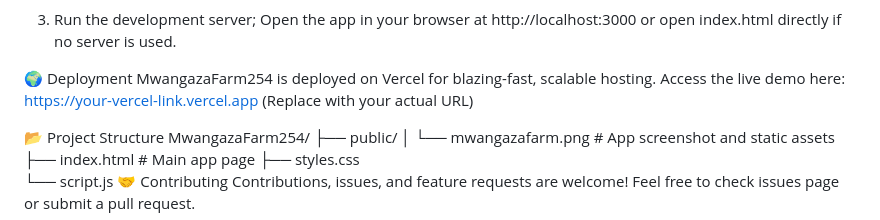
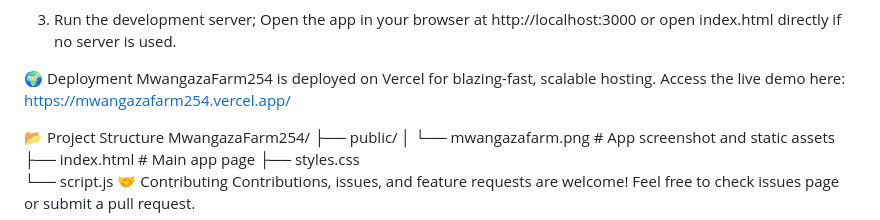
Before and after one commit to Lincoln-Madaraka/MwangazaFarm254, a Markdown page: README.md, the part around the change. GitHub-like rendering.

Commit message:
mwangazafarm

```diff
--- a/README.md
+++ b/README.md
@@ -77,7 +77,7 @@ Open the app in your browser at http://localhost:3000 or open index.html directl
 🌍 Deployment
 MwangazaFarm254 is deployed on Vercel for blazing-fast, scalable hosting.
 Access the live demo here:
-https://your-vercel-link.vercel.app (Replace with your actual URL)
+https://mwangazafarm254.vercel.app/
 
 📂 Project Structure
 MwangazaFarm254/
```
